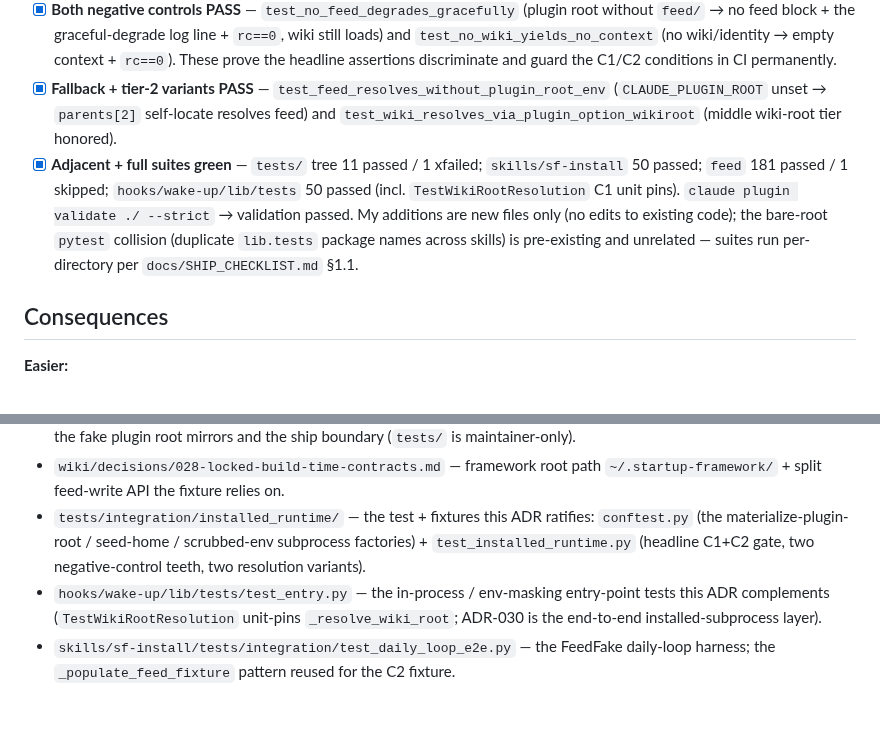
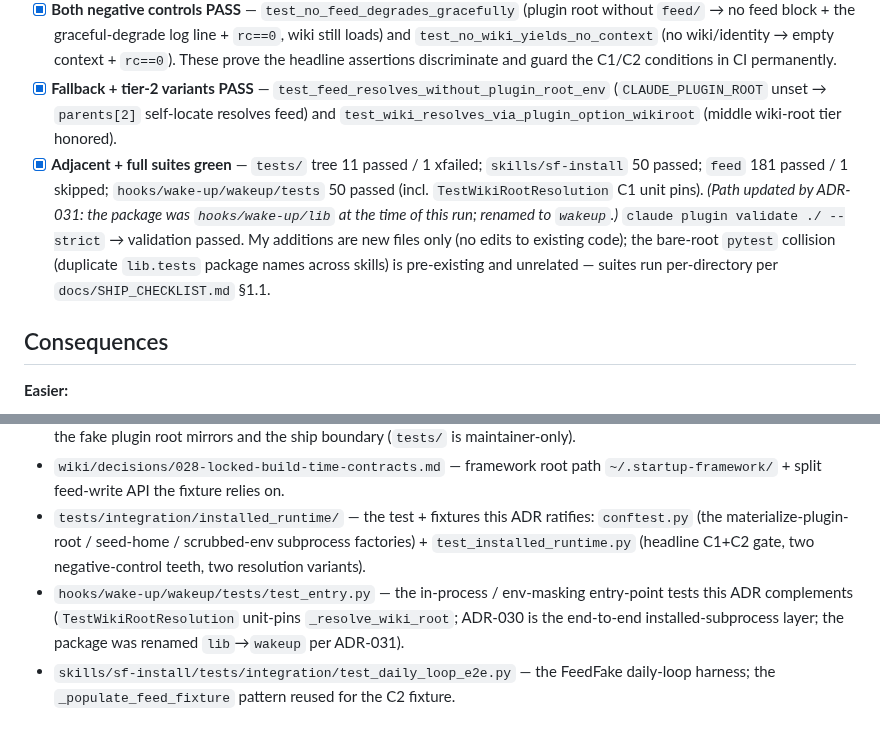
Before and after one commit to hazarsozer/ren-os, a Markdown page: wiki/decisions/030-test-installed-runtime.md, 2 parts joined by grey strips. Drawn GitHub-style.

Commit message:
docs(adr): fix ADR-030 stale hooks/wake-up/lib path refs -> wakeup (ADR-031 follow-up)
Completes a C5-instruction item missed in 0aa9430: team-lead asked to repoint ADR-030's stale hooks/wake-up/lib path references to the renamed wakeup package while bannering it. Forward follow-up (not an amend) since 0aa9430 is verified/frozen and the tail is deployed. Two refs updated (the adjacent-suites record + the test_entry.py cross-reference), each noting the package was 'lib' at the time of the original run. Historical test counts/feed mentions left as the dated record. yaml-lint exits 0; plugin validate PASS.

```diff
--- a/wiki/decisions/030-test-installed-runtime.md
+++ b/wiki/decisions/030-test-installed-runtime.md
@@ -75,7 +75,7 @@ Completed 2026-05-29 against the post-fix tree (C1 `df86388`, Crucible restructu
 - [x] **Headline test FAILS on pre-fix code** — proved by materializing a plugin root with the **baseline buggy hook** (`git show baseline-v1.0-full-wiki:hooks/wake-up/sf-wake-up.py`) + the current `lib`/`feed`, then running the exact same scrubbed-env subprocess. Result: `rc=0`, `additionalContext` is **46 chars** — `"## Framework wake-up context (source=startup)\n"`, the precise symptom REVIEW §C1 documented — with the wiki sentinel ABSENT (C1 assertion fails) and the feed block ABSENT with `"feed module unavailable; skipping feed integration"` logged (C2 assertion fails). Both assertions bite on pre-fix code. (One-off proof; the permanent guarantee is the two negative controls below.)
 - [x] **Both negative controls PASS** — `test_no_feed_degrades_gracefully` (plugin root without `feed/` → no feed block + the graceful-degrade log line + `rc==0`, wiki still loads) and `test_no_wiki_yields_no_context` (no wiki/identity → empty context + `rc==0`). These prove the headline assertions discriminate and guard the C1/C2 conditions in CI permanently.
 - [x] **Fallback + tier-2 variants PASS** — `test_feed_resolves_without_plugin_root_env` (`CLAUDE_PLUGIN_ROOT` unset → `parents[2]` self-locate resolves feed) and `test_wiki_resolves_via_plugin_option_wikiroot` (middle wiki-root tier honored).
-- [x] **Adjacent + full suites green** — `tests/` tree 11 passed / 1 xfailed; `skills/sf-install` 50 passed; `feed` 181 passed / 1 skipped; `hooks/wake-up/lib/tests` 50 passed (incl. `TestWikiRootResolution` C1 unit pins). `claude plugin validate ./ --strict` → validation passed. My additions are new files only (no edits to existing code); the bare-root `pytest` collision (duplicate `lib.tests` package names across skills) is pre-existing and unrelated — suites run per-directory per `docs/SHIP_CHECKLIST.md` §1.1.
+- [x] **Adjacent + full suites green** — `tests/` tree 11 passed / 1 xfailed; `skills/sf-install` 50 passed; `feed` 181 passed / 1 skipped; `hooks/wake-up/wakeup/tests` 50 passed (incl. `TestWikiRootResolution` C1 unit pins). *(Path updated by ADR-031: the package was `hooks/wake-up/lib` at the time of this run; renamed to `wakeup`.)* `claude plugin validate ./ --strict` → validation passed. My additions are new files only (no edits to existing code); the bare-root `pytest` collision (duplicate `lib.tests` package names across skills) is pre-existing and unrelated — suites run per-directory per `docs/SHIP_CHECKLIST.md` §1.1.
 
 ## Consequences
 
@@ -124,5 +124,5 @@ Completed 2026-05-29 against the post-fix tree (C1 `df86388`, Crucible restructu
 - `wiki/decisions/019-framework-distribution.md` + the Crucible one-repo restructure — define the packaged layout the fake plugin root mirrors and the ship boundary (`tests/` is maintainer-only).
 - `wiki/decisions/028-locked-build-time-contracts.md` — framework root path `~/.startup-framework/` + split feed-write API the fixture relies on.
 - `tests/integration/installed_runtime/` — the test + fixtures this ADR ratifies: `conftest.py` (the materialize-plugin-root / seed-home / scrubbed-env subprocess factories) + `test_installed_runtime.py` (headline C1+C2 gate, two negative-control teeth, two resolution variants).
-- `hooks/wake-up/lib/tests/test_entry.py` — the in-process / env-masking entry-point tests this ADR complements (`TestWikiRootResolution` unit-pins `_resolve_wiki_root`; ADR-030 is the end-to-end installed-subprocess layer).
+- `hooks/wake-up/wakeup/tests/test_entry.py` — the in-process / env-masking entry-point tests this ADR complements (`TestWikiRootResolution` unit-pins `_resolve_wiki_root`; ADR-030 is the end-to-end installed-subprocess layer; the package was renamed `lib`→`wakeup` per ADR-031).
 - `skills/sf-install/tests/integration/test_daily_loop_e2e.py` — the FeedFake daily-loop harness; the `_populate_feed_fixture` pattern reused for the C2 fixture.
```
